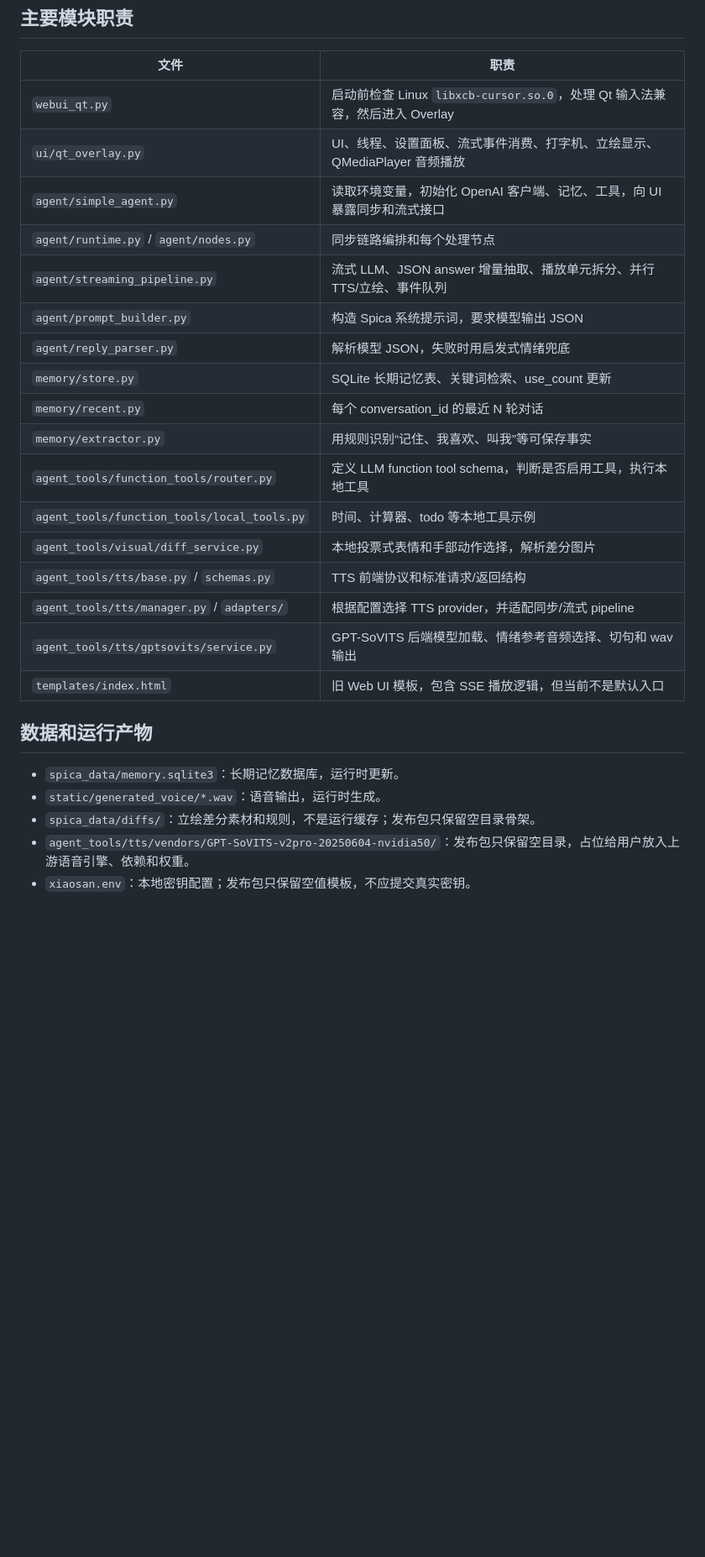
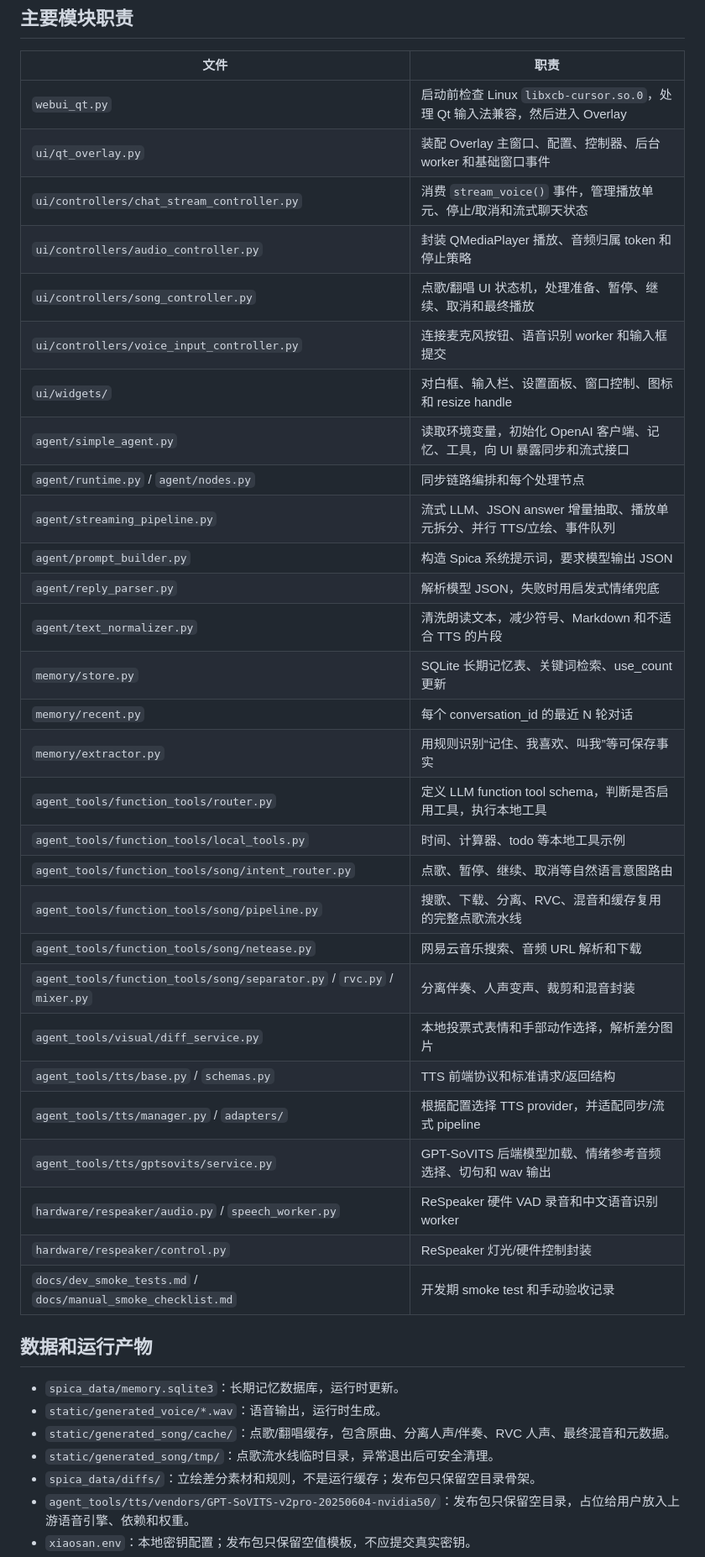
Before and after one commit to KASA2AI/Spica-Chatbot_Release, a Markdown page: README.md, the part around one of its changes. Shown at 84% size. Drawn GitHub-style; blank space fills up the shorter version.

```diff
--- a/README.md
+++ b/README.md
@@ -344,27 +375,41 @@ flowchart TD
 | 文件 | 职责 |
 | --- | --- |
 | `webui_qt.py` | 启动前检查 Linux `libxcb-cursor.so.0`，处理 Qt 输入法兼容，然后进入 Overlay |
-| `ui/qt_overlay.py` | UI、线程、设置面板、流式事件消费、打字机、立绘显示、QMediaPlayer 音频播放 |
+| `ui/qt_overlay.py` | 装配 Overlay 主窗口、配置、控制器、后台 worker 和基础窗口事件 |
+| `ui/controllers/chat_stream_controller.py` | 消费 `stream_voice()` 事件，管理播放单元、停止/取消和流式聊天状态 |
+| `ui/controllers/audio_controller.py` | 封装 QMediaPlayer 播放、音频归属 token 和停止策略 |
+| `ui/controllers/song_controller.py` | 点歌/翻唱 UI 状态机，处理准备、暂停、继续、取消和最终播放 |
+| `ui/controllers/voice_input_controller.py` | 连接麦克风按钮、语音识别 worker 和输入框提交 |
+| `ui/widgets/` | 对白框、输入栏、设置面板、窗口控制、图标和 resize handle |
 | `agent/simple_agent.py` | 读取环境变量，初始化 OpenAI 客户端、记忆、工具，向 UI 暴露同步和流式接口 |
 | `agent/runtime.py` / `agent/nodes.py` | 同步链路编排和每个处理节点 |
 | `agent/streaming_pipeline.py` | 流式 LLM、JSON answer 增量抽取、播放单元拆分、并行 TTS/立绘、事件队列 |
 | `agent/prompt_builder.py` | 构造 Spica 系统提示词，要求模型输出 JSON |
 | `agent/reply_parser.py` | 解析模型 JSON，失败时用启发式情绪兜底 |
+| `agent/text_normalizer.py` | 清洗朗读文本，减少符号、Markdown 和不适合 TTS 的片段 |
 | `memory/store.py` | SQLite 长期记忆表、关键词检索、use_count 更新 |
 | `memory/recent.py` | 每个 conversation_id 的最近 N 轮对话 |
 | `memory/extractor.py` | 用规则识别“记住、我喜欢、叫我”等可保存事实 |
 | `agent_tools/function_tools/router.py` | 定义 LLM function tool schema，判断是否启用工具，执行本地工具 |
 | `agent_tools/function_tools/local_tools.py` | 时间、计算器、todo 等本地工具示例 |
+| `agent_tools/function_tools/song/intent_router.py` | 点歌、暂停、继续、取消等自然语言意图路由 |
+| `agent_tools/function_tools/song/pipeline.py` | 搜歌、下载、分离、RVC、混音和缓存复用的完整点歌流水线 |
+| `agent_tools/function_tools/song/netease.py` | 网易云音乐搜索、音频 URL 解析和下载 |
+| `agent_tools/function_tools/song/separator.py` / `rvc.py` / `mixer.py` | 分离伴奏、人声变声、裁剪和混音封装 |
 | `agent_tools/visual/diff_service.py` | 本地投票式表情和手部动作选择，解析差分图片 |
 | `agent_tools/tts/base.py` / `schemas.py` | TTS 前端协议和标准请求/返回结构 |
 | `agent_tools/tts/manager.py` / `adapters/` | 根据配置选择 TTS provider，并适配同步/流式 pipeline |
 | `agent_tools/tts/gptsovits/service.py` | GPT-SoVITS 后端模型加载、情绪参考音频选择、切句和 wav 输出 |
-| `templates/index.html` | 旧 Web UI 模板，包含 SSE 播放逻辑，但当前不是默认入口 |
+| `hardware/respeaker/audio.py` / `speech_worker.py` | ReSpeaker 硬件 VAD 录音和中文语音识别 worker |
+| `hardware/respeaker/control.py` | ReSpeaker 灯光/硬件控制封装 |
+| `docs/dev_smoke_tests.md` / `docs/manual_smoke_checklist.md` | 开发期 smoke test 和手动验收记录 |
 
 ## 数据和运行产物
 
 - `spica_data/memory.sqlite3`：长期记忆数据库，运行时更新。
 - `static/generated_voice/*.wav`：语音输出，运行时生成。
+- `static/generated_song/cache/`：点歌/翻唱缓存，包含原曲、分离人声/伴奏、RVC 人声、最终混音和元数据。
+- `static/generated_song/tmp/`：点歌流水线临时目录，异常退出后可安全清理。
 - `spica_data/diffs/`：立绘差分素材和规则，不是运行缓存；发布包只保留空目录骨架。
 - `agent_tools/tts/vendors/GPT-SoVITS-v2pro-20250604-nvidia50/`：发布包只保留空目录，占位给用户放入上游语音引擎、依赖和权重。
 - `xiaosan.env`：本地密钥配置；发布包只保留空值模板，不应提交真实密钥。
```
Also changed, not shown: other parts of README.md (+45 -11 lines).
